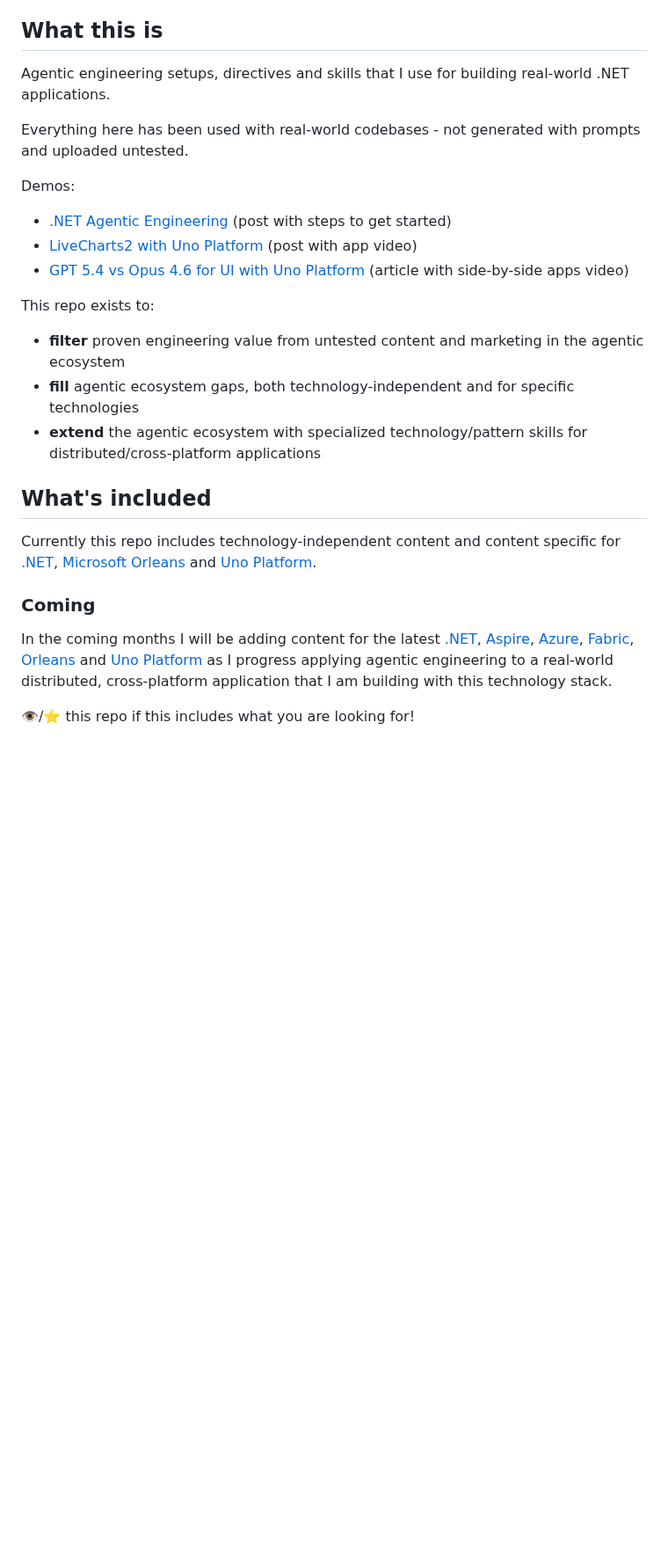
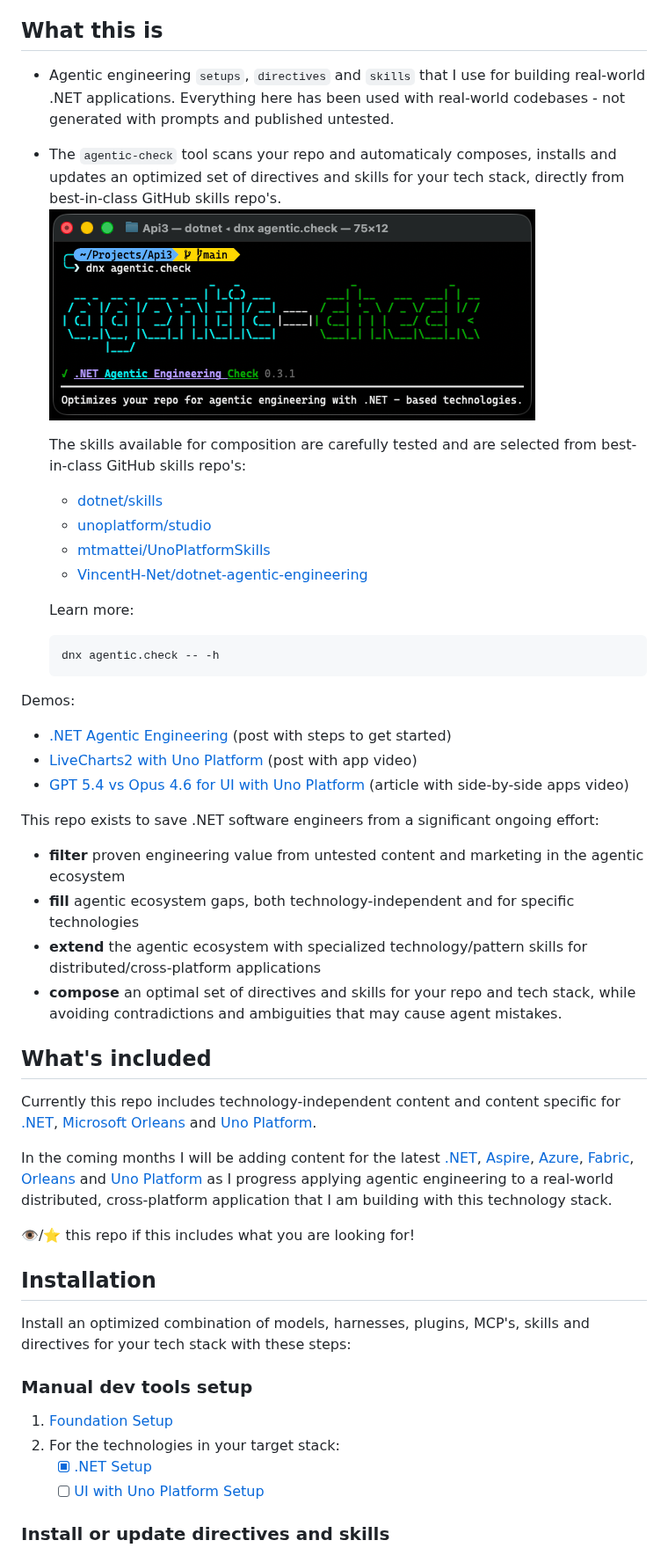
Before and after one commit to VincentH-Net/dotnet-agentic-engineering, a Markdown page: README.md, the part around one of its changes. Shown at 88% size. Rendered like a GitHub page; pictures changed too: docs/images/agentic-check.png (added); blank space fills up the shorter version.

````diff
--- a/README.md
+++ b/README.md
@@ -4,9 +4,22 @@ Battle-tested agentic engineering for [.NET](https://dotnet.microsoft.com), [Asp
 
 ## What this is
 
-Agentic engineering setups, directives and skills that I use for building real-world .NET applications.
+- Agentic engineering `setups`, `directives` and `skills` that I use for building real-world .NET applications. Everything here has been used with real-world codebases - not generated with prompts and published untested.
 
-Everything here has been used with real-world codebases - not generated with prompts and uploaded untested.
+- The `agentic-check` tool scans your repo and automaticaly composes, installs and updates an optimized set of directives and skills for your tech stack, directly from best-in-class GitHub skills repo's.
+  ![Terminal window on macOS running dnx agentic.check in the Api3 project folder, showing large cyan and green agentic-check ASCII art. The terminal text reads ~/Projects/Api3, dnx agentic.check, .NET Agentic Engineering Check 0.3.1, Optimizes your repo for agentic engineering with .NET - based technologies. The surrounding environment is a dark terminal window with standard macOS window controls. The tone is technical, polished, and reassuring.](docs/images/agentic-check.png)
+
+  The skills available for composition are carefully tested and are selected from
+best-in-class GitHub skills repo's:
+  - [dotnet/skills](https://github.com/dotnet/skills)
+  - [unoplatform/studio](https://github.com/unoplatform/studio)
+  - [mtmattei/UnoPlatformSkills](https://github.com/mtmattei/UnoPlatformSkills)
+  - [VincentH-Net/dotnet-agentic-engineering](https://github.com/VincentH-Net/dotnet-agentic-engineering)
+
+  Learn more:
+  ```bash
+  dnx agentic.check -- -h
+  ```
 
 Demos:
 
@@ -17,18 +30,30 @@ Demos:
 - [GPT 5.4 vs Opus 4.6 for UI with Uno Platform](https://x.com/compose/articles/edit/2031388424310075392)
   (article with side-by-side apps video)
 
-This repo exists to:
+This repo exists to save .NET software engineers from a significant ongoing effort:
 
 - **filter** proven engineering value from untested content and marketing in the agentic ecosystem
 - **fill** agentic ecosystem gaps, both technology-independent and for specific technologies
 - **extend** the agentic ecosystem with specialized technology/pattern skills for distributed/cross-platform applications
-
+- **compose** an optimal set of directives and skills for your repo and tech stack, while avoiding contradictions and ambiguities that may cause agent mistakes.
 ## What's included
 
 Currently this repo includes technology-independent content and content specific for [.NET](https://dotnet.microsoft.com), [Microsoft Orleans](https://learn.microsoft.com/en-us/dotnet/orleans) and [Uno Platform](https://platform.uno).
 
-### Coming
-
 In the coming months I will be adding content for the latest [.NET](https://dotnet.microsoft.com), [Aspire](https://aspire.dev), [Azure](https://azure.microsoft.com), [Fabric](https://www.microsoft.com/en-us/microsoft-fabric), [Orleans](https://learn.microsoft.com/en-us/dotnet/orleans) and [Uno Platform](https://platform.uno) as I progress applying agentic engineering to a real-world distributed, cross-platform application that I am building with this technology stack.
 
 👁️/⭐ this repo if this includes what you are looking for!
+
+## Installation
+
+Install an optimized combination of models, harnesses, plugins, MCP's, skills and directives for your tech stack with these steps:
+
+### Manual dev tools setup
+
+1. [Foundation Setup](./setups/foundation.md)
+2. For the technologies in your target stack:
+    - [x] [.NET Setup](./setups/dotnet.md)
+    - [ ] [UI with Uno Platform Setup](./setups/ui-uno-platform.md)
+
+### Install or update directives and skills
+
````
Also changed, not shown: other parts of README.md (+18 -79 lines), docs/manual-install.md (added, +42 -0 lines), src/Agentic.Check/README.md (+30 -5 lines).
